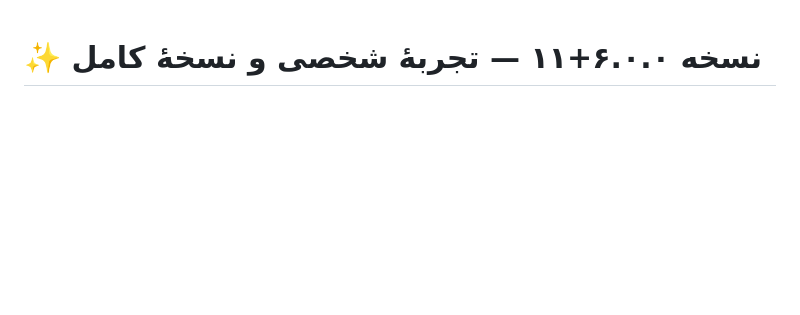
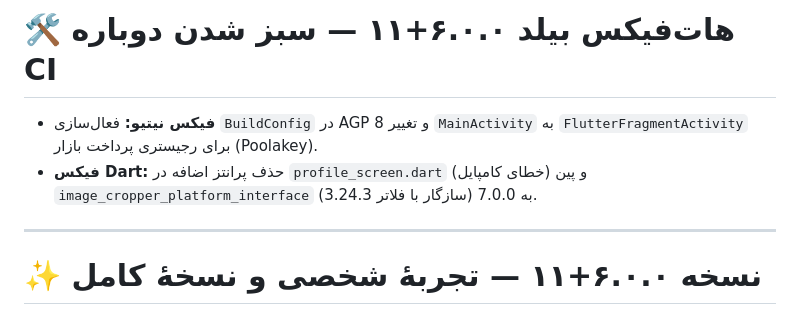
Before and after one commit to Parsa-apps/Jazire-Fandoqi, a Markdown page: RELEASE_NOTES.md, the part around the change. Rendered like a GitHub page; blank space fills up the shorter version.

Commit message:
docs: note v6 build hotfix in release notes
Co-authored-by: arena-agent <297053741+arena-agent@users.noreply.github.com>

```diff
--- a/RELEASE_NOTES.md
+++ b/RELEASE_NOTES.md
@@ -1,3 +1,10 @@
+# 🛠️ هات‌فیکس بیلد ۶.۰.۰+۱۱ — سبز شدن دوباره CI
+
+- **فیکس نیتیو:** فعال‌سازی `BuildConfig` در AGP 8 و تغییر `MainActivity` به `FlutterFragmentActivity` برای رجیستری پرداخت بازار (Poolakey).
+- **فیکس Dart:** حذف پرانتز اضافه در `profile_screen.dart` (خطای کامپایل) و پین `image_cropper_platform_interface` به 7.0.0 (سازگار با فلاتر 3.24.3).
+
+---
+
 # ✨ نسخه ۶.۰.۰+۱۱ — تجربهٔ شخصی و نسخهٔ کامل
 
 - **ارتقای امن:** `versionCode` از ۱۰ به **۱۱** و `versionName` به **6.0.0** افزایش یافت؛ `applicationId` بدون تغییر (`com.parsaapps.amoozesh_fandoghi`) باقی مانده است.
```
